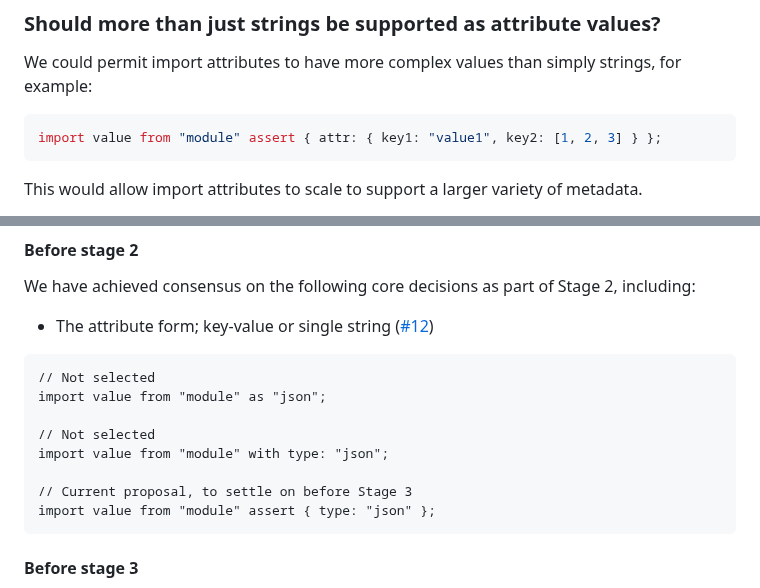
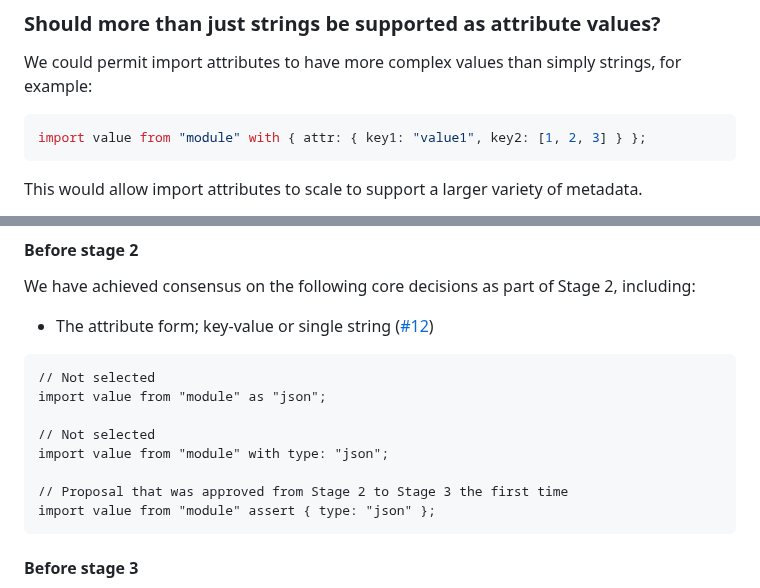
Before and after one commit to tc39/proposal-import-attributes, a Markdown page: README.md, 2 parts joined by grey strips. GitHub-like rendering; folded sections open.

Commit message:
More readme updates

````diff
--- a/README.md
+++ b/README.md
@@ -154,7 +154,7 @@ Another option considered and not selected has been to use a single string as th
 We could permit import attributes to have more complex values than simply strings, for example:
 
 ```js
-import value from "module" assert { attr: { key1: "value1", key2: [1, 2, 3] } };
+import value from "module" with { attr: { key1: "value1", key2: [1, 2, 3] } };
 ```
 
 This would allow import attributes to scale to support a larger variety of metadata.
@@ -181,7 +181,7 @@ import value from "module" as "json";
 // Not selected
 import value from "module" with type: "json";
 
-// Current proposal, to settle on before Stage 3
+// Proposal that was approved from Stage 2 to Stage 3 the first time
 import value from "module" assert { type: "json" };
 ```
 
````
